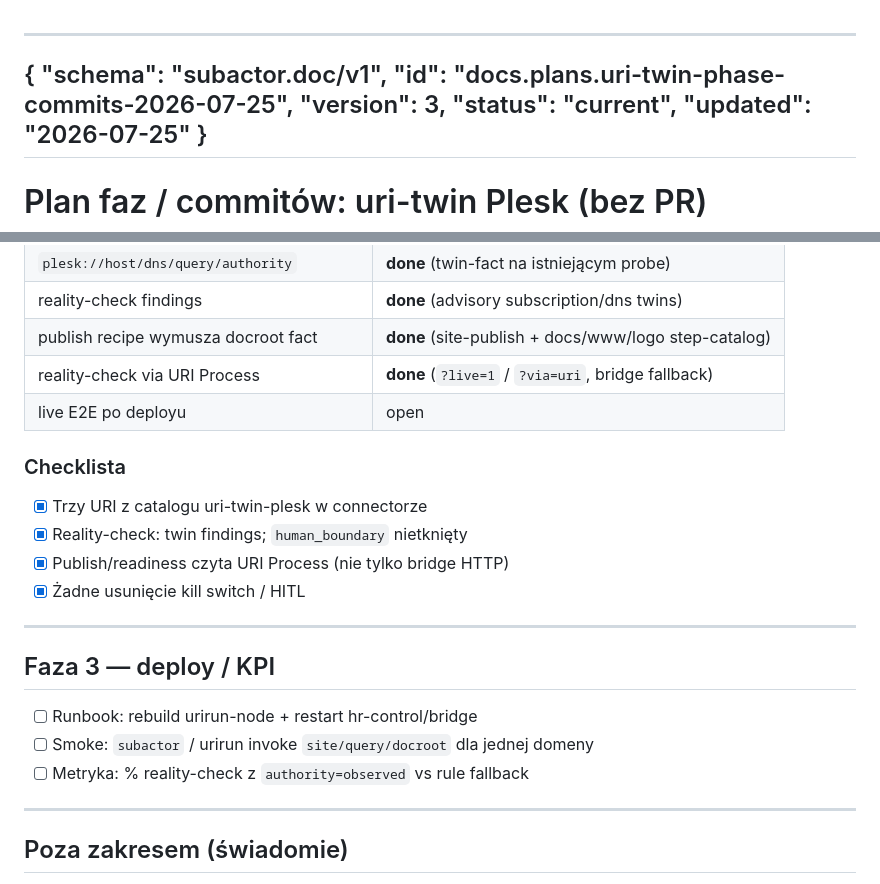
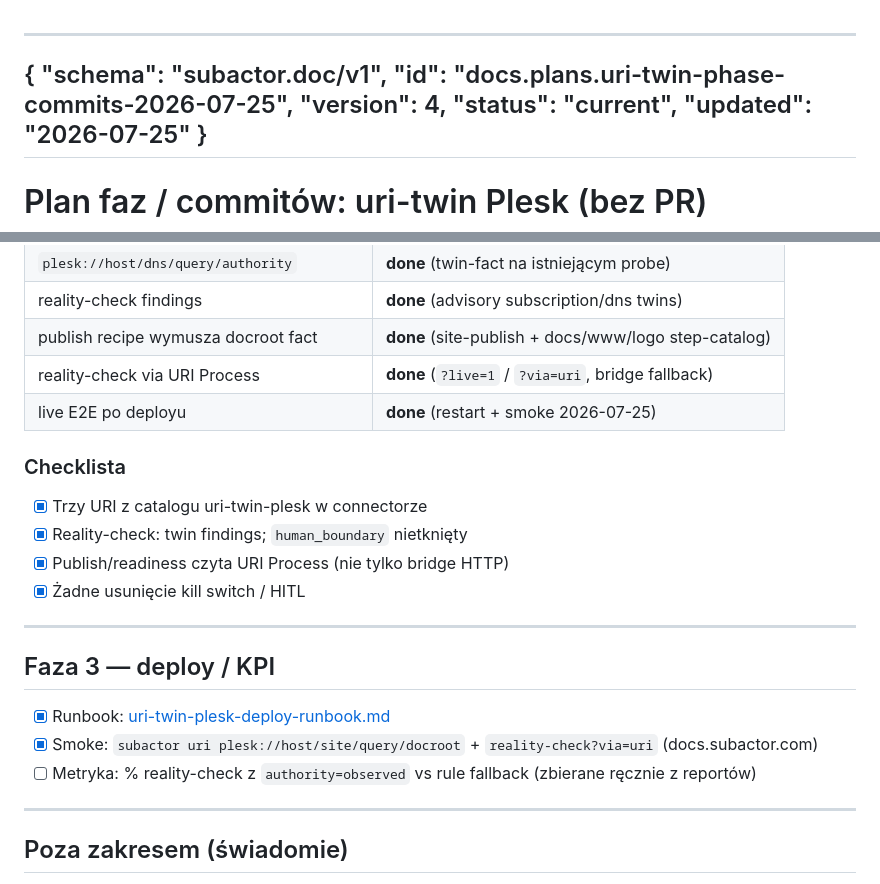
Before and after one commit to subactor/docs, a Markdown page: plans/uri-twin-phase-commits-2026-07-25.md, 2 parts joined by grey strips. Drawn GitHub-style.

Commit message:
docs(operations): add uri-twin Plesk deploy runbook after live smoke
Record restart + reality-check via=uri acceptance; mark phase-2 E2E done.

Co-authored-by: Cursor <cursoragent@cursor.com>

```diff
--- a/plans/uri-twin-phase-commits-2026-07-25.md
+++ b/plans/uri-twin-phase-commits-2026-07-25.md
@@ -2,7 +2,7 @@
 {
   "schema": "subactor.doc/v1",
   "id": "docs.plans.uri-twin-phase-commits-2026-07-25",
-  "version": 3,
+  "version": 4,
   "status": "current",
   "updated": "2026-07-25"
 }
@@ -68,7 +68,7 @@ Ship: commit na `main` w danym repo (nie otwieramy PR).
 | reality-check findings | **done** (advisory subscription/dns twins) |
 | publish recipe wymusza docroot fact | **done** (site-publish + docs/www/logo step-catalog) |
 | reality-check via URI Process | **done** (`?live=1` / `?via=uri`, bridge fallback) |
-| live E2E po deployu | open |
+| live E2E po deployu | **done** (restart + smoke 2026-07-25) |
 
 ### Checklista
 
@@ -81,9 +81,9 @@ Ship: commit na `main` w danym repo (nie otwieramy PR).
 
 ## Faza 3 — deploy / KPI
 
-- [ ] Runbook: rebuild urirun-node + restart hr-control/bridge
-- [ ] Smoke: `subactor` / urirun invoke `site/query/docroot` dla jednej domeny
-- [ ] Metryka: % reality-check z `authority=observed` vs rule fallback
+- [x] Runbook: [uri-twin-plesk-deploy-runbook.md](../operations/uri-twin-plesk-deploy-runbook.md)
+- [x] Smoke: `subactor uri plesk://host/site/query/docroot` + `reality-check?via=uri` (docs.subactor.com)
+- [ ] Metryka: % reality-check z `authority=observed` vs rule fallback (zbierane ręcznie z reportów)
 
 ---
 
```
Also changed, not shown: operations/uri-twin-plesk-deploy-runbook.md (added, +56 -0 lines), plans/uri-twin-plesk-implementation-roadmap-2026-07-25.md (+3 -3 lines).
